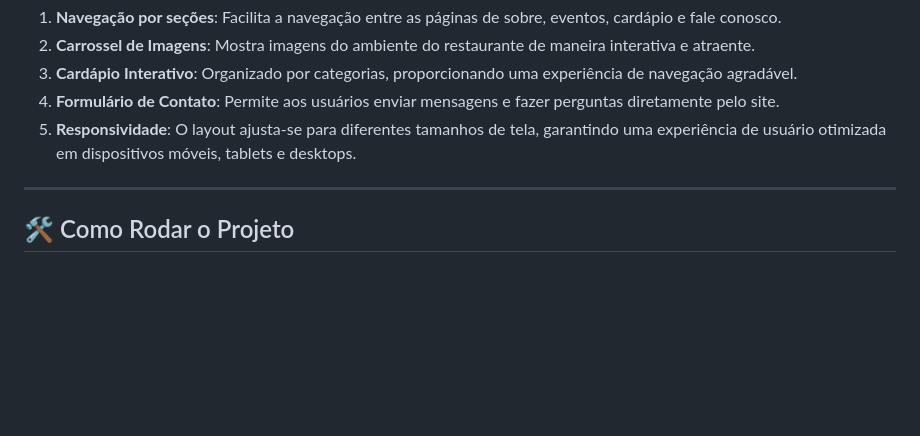
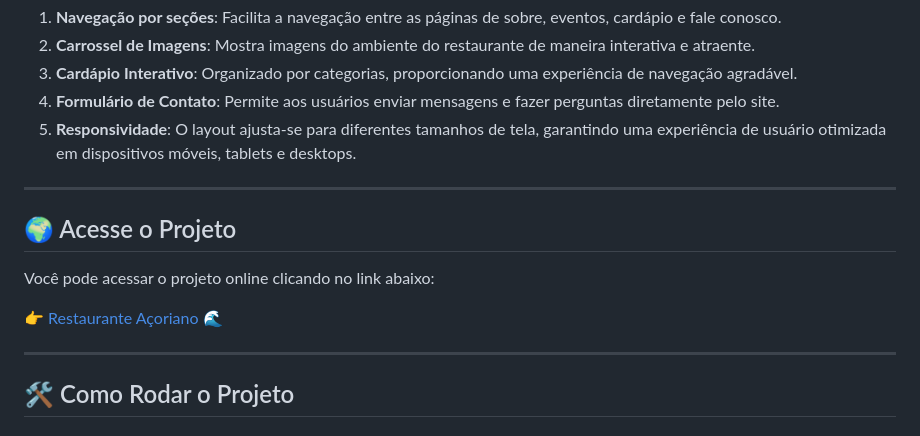
Before and after one commit to ErikCesarTavares/restaurante-acoriano, a Markdown page: readme.md, the part around the change. Rendered like a GitHub page; blank space fills up the shorter version.

```diff
--- a/readme.md
+++ b/readme.md
@@ -55,6 +55,15 @@ A estrutura do projeto inclui as seguintes seções:
 
 ---
 
+## 🌍 Acesse o Projeto
+
+Você pode acessar o projeto online clicando no link abaixo:
+
+[👉 Restaurante Açoriano 🌊](https://restaurante-acoriano.vercel.app/)
+
+
+---
+
 ## 🛠 Como Rodar o Projeto
 
 ### Passo 1: Clone o repositório
```
